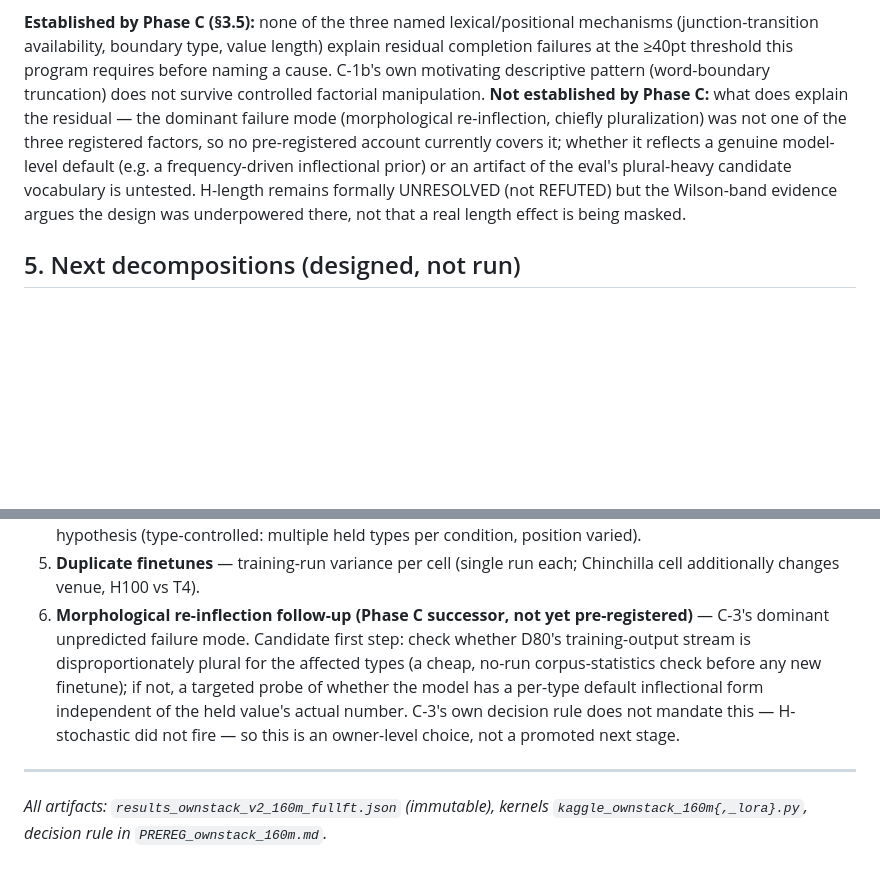
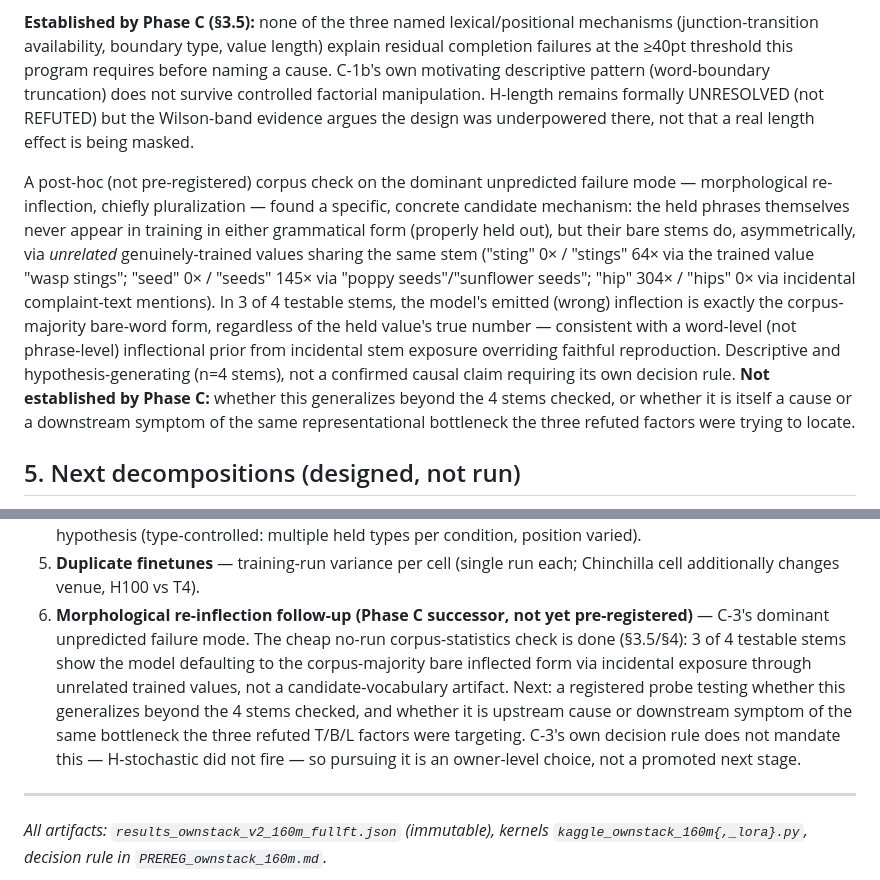
Before and after one commit to wwk5q8z6kk-bit/nano-lm, a Markdown page: papers/paper2_draft.md, 2 parts joined by grey strips. GitHub-like rendering; blank space fills up the shorter version.

Commit message:
C-3: post-hoc corpus check explains the morphological re-inflection finding
Zero-GPU-cost follow-up on C-3's dominant unpredicted failure mode. The
held phrases themselves never appear in D80 training data in either
grammatical form (properly held out). But their bare stems do, highly
asymmetrically, via unrelated genuinely-trained values sharing the same
stem: "sting" 0x / "stings" 64x (trained value "wasp stings"), "seed" 0x
/ "seeds" 145x ("poppy seeds"/"sunflower seeds"), "hip" 304x / "hips" 0x
(incidental complaint-text mentions). In 3 of 4 testable stems (the 4th
has zero corpus occurrences for both forms -- uninformative, not
contradictory), the model's emitted (wrong) inflection is exactly the
corpus-majority bare-word form regardless of the held value's true
number. Explicitly labeled post-hoc/exploratory/hypothesis-generating
(n=4 stems) in both the PREREG RESULT and paper2_draft.md -- not a
confirmed causal claim, no new decision rule invoked. Folded into both
documents, replacing the earlier "untested" caveat with the actual
finding.

```diff
--- a/papers/paper2_draft.md
+++ b/papers/paper2_draft.md
@@ -281,13 +281,25 @@ also changes venue — H100 vs T4).
 (junction-transition availability, boundary type, value length) explain residual
 completion failures at the ≥40pt threshold this program requires before naming a cause.
 C-1b's own motivating descriptive pattern (word-boundary truncation) does not survive
-controlled factorial manipulation. **Not established by Phase C:** what does explain the
-residual — the dominant failure mode (morphological re-inflection, chiefly pluralization)
-was not one of the three registered factors, so no pre-registered account currently
-covers it; whether it reflects a genuine model-level default (e.g. a frequency-driven
-inflectional prior) or an artifact of the eval's plural-heavy candidate vocabulary is
-untested. H-length remains formally UNRESOLVED (not REFUTED) but the Wilson-band evidence
-argues the design was underpowered there, not that a real length effect is being masked.
+controlled factorial manipulation. H-length remains formally UNRESOLVED (not REFUTED) but
+the Wilson-band evidence argues the design was underpowered there, not that a real length
+effect is being masked.
+
+A post-hoc (not pre-registered) corpus check on the dominant unpredicted failure mode —
+morphological re-inflection, chiefly pluralization — found a specific, concrete candidate
+mechanism: the held phrases themselves never appear in training in either grammatical
+form (properly held out), but their bare stems do, asymmetrically, via *unrelated*
+genuinely-trained values sharing the same stem ("sting" 0× / "stings" 64× via the trained
+value "wasp stings"; "seed" 0× / "seeds" 145× via "poppy seeds"/"sunflower seeds"; "hip"
+304× / "hips" 0× via incidental complaint-text mentions). In 3 of 4 testable stems, the
+model's emitted (wrong) inflection is exactly the corpus-majority bare-word form,
+regardless of the held value's true number — consistent with a word-level (not
+phrase-level) inflectional prior from incidental stem exposure overriding faithful
+reproduction. Descriptive and hypothesis-generating (n=4 stems), not a confirmed causal
+claim requiring its own decision rule. **Not established by Phase C:** whether this
+generalizes beyond the 4 stems checked, or whether it is itself a cause or a downstream
+symptom of the same representational bottleneck the three refuted factors were trying to
+locate.
 
 ## 5. Next decompositions (designed, not run)
 
@@ -303,12 +315,14 @@ argues the design was underpowered there, not that a real length effect is being
 5. **Duplicate finetunes** — training-run variance per cell (single run each; Chinchilla
    cell additionally changes venue, H100 vs T4).
 6. **Morphological re-inflection follow-up (Phase C successor, not yet pre-registered)** —
-   C-3's dominant unpredicted failure mode. Candidate first step: check whether D80's
-   training-output stream is disproportionately plural for the affected types (a cheap,
-   no-run corpus-statistics check before any new finetune); if not, a targeted probe of
-   whether the model has a per-type default inflectional form independent of the held
-   value's actual number. C-3's own decision rule does not mandate this — H-stochastic
-   did not fire — so this is an owner-level choice, not a promoted next stage.
+   C-3's dominant unpredicted failure mode. The cheap no-run corpus-statistics check is
+   done (§3.5/§4): 3 of 4 testable stems show the model defaulting to the corpus-majority
+   bare inflected form via incidental exposure through unrelated trained values, not a
+   candidate-vocabulary artifact. Next: a registered probe testing whether this
+   generalizes beyond the 4 stems checked, and whether it is upstream cause or downstream
+   symptom of the same bottleneck the three refuted T/B/L factors were targeting. C-3's
+   own decision rule does not mandate this — H-stochastic did not fire — so pursuing it
+   is an owner-level choice, not a promoted next stage.
 
 ---
 *All artifacts: `results_ownstack_v2_160m_fullft.json` (immutable), kernels
```
Also changed, not shown: trajectory/PREREG_C3_binding_probe.md (+22 -0 lines).
